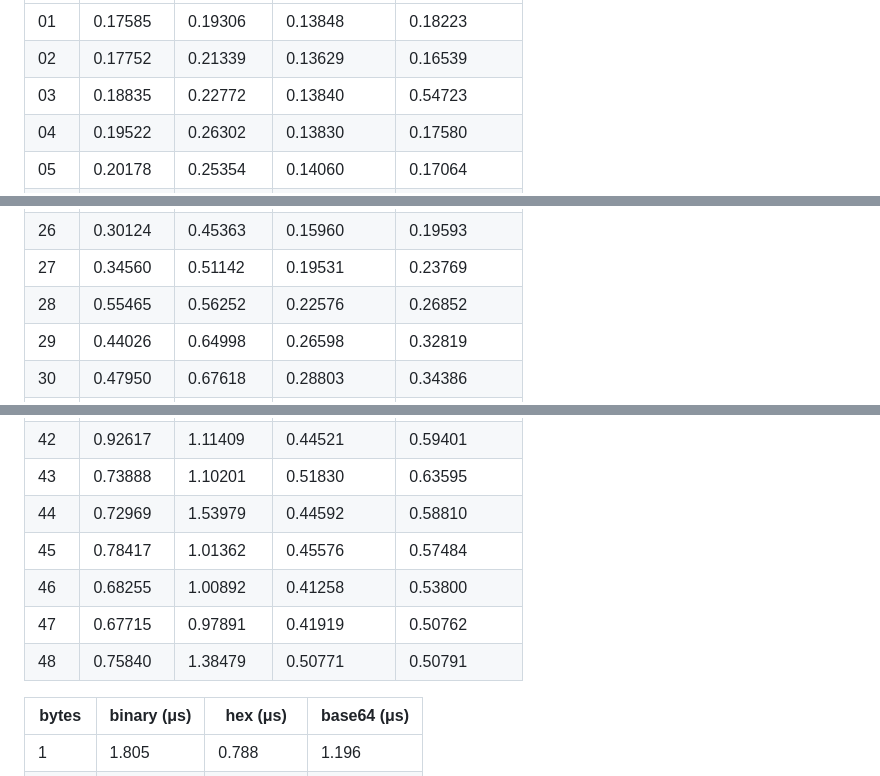
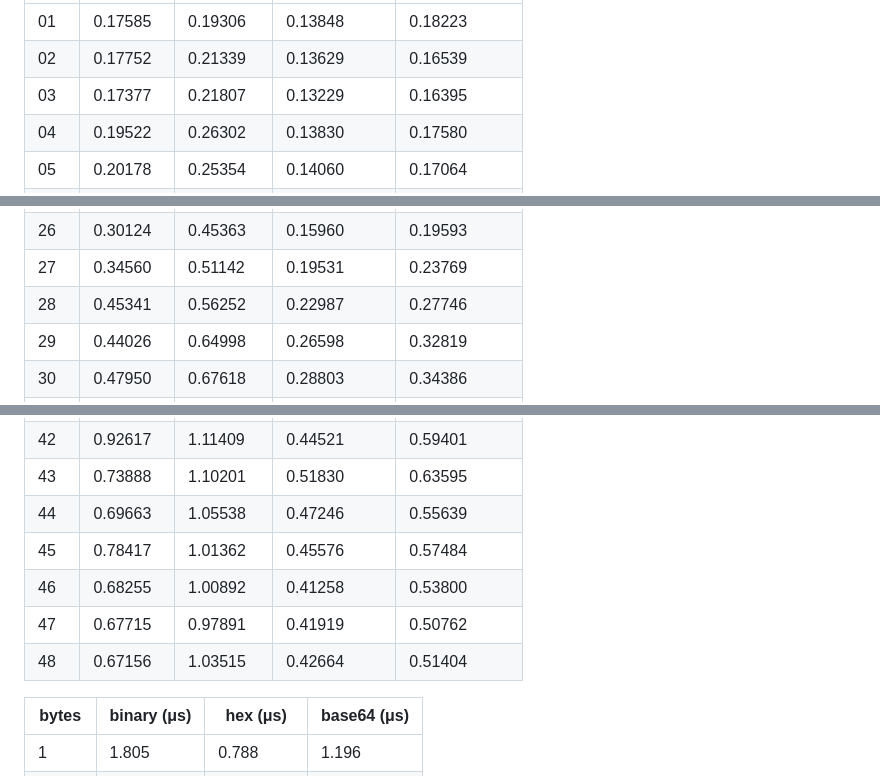
Before and after one commit to ArvidSilverlock/bitbuffer, a Markdown page: benchmarks.md, 3 parts joined by grey strips. GitHub-like rendering.

Commit message:
recalculated outliers

```diff
--- a/benchmarks.md
+++ b/benchmarks.md
@@ -6,7 +6,7 @@ Benchmarks ran on a Late 2013 iMac with a 3.2 GHz Quad-Core Intel Core i5 CPU.
 |----|---------|---------|---------|---------|
 | 01 | 0.17585 | 0.19306 | 0.13848 | 0.18223 |
 | 02 | 0.17752 | 0.21339 | 0.13629 | 0.16539 |
-| 03 | 0.18835 | 0.22772 | 0.13840 | 0.54723 |
+| 03 | 0.17377 | 0.21807 | 0.13229 | 0.16395 |
 | 04 | 0.19522 | 0.26302 | 0.13830 | 0.17580 |
 | 05 | 0.20178 | 0.25354 | 0.14060 | 0.17064 |
 | 06 | 0.19865 | 0.26426 | 0.14396 | 0.17301 |
@@ -31,7 +31,7 @@ Benchmarks ran on a Late 2013 iMac with a 3.2 GHz Quad-Core Intel Core i5 CPU.
 | 25 | 0.25012 | 0.40235 | 0.13097 | 0.15670 |
 | 26 | 0.30124 | 0.45363 | 0.15960 | 0.19593 |
 | 27 | 0.34560 | 0.51142 | 0.19531 | 0.23769 |
-| 28 | 0.55465 | 0.56252 | 0.22576 | 0.26852 |
+| 28 | 0.45341 | 0.56252 | 0.22987 | 0.27746 |
 | 29 | 0.44026 | 0.64998 | 0.26598 | 0.32819 |
 | 30 | 0.47950 | 0.67618 | 0.28803 | 0.34386 |
 | 31 | 0.52726 | 0.73481 | 0.31840 | 0.37430 |
@@ -47,11 +47,11 @@ Benchmarks ran on a Late 2013 iMac with a 3.2 GHz Quad-Core Intel Core i5 CPU.
 | 41 | 0.70264 | 1.06663 | 0.45215 | 0.71734 |
 | 42 | 0.92617 | 1.11409 | 0.44521 | 0.59401 |
 | 43 | 0.73888 | 1.10201 | 0.51830 | 0.63595 |
-| 44 | 0.72969 | 1.53979 | 0.44592 | 0.58810 |
+| 44 | 0.69663 | 1.05538 | 0.47246 | 0.55639 |
 | 45 | 0.78417 | 1.01362 | 0.45576 | 0.57484 |
 | 46 | 0.68255 | 1.00892 | 0.41258 | 0.53800 |
 | 47 | 0.67715 | 0.97891 | 0.41919 | 0.50762 |
-| 48 | 0.75840 | 1.38479 | 0.50771 | 0.50791 |
+| 48 | 0.67156 | 1.03515 | 0.42664 | 0.51404 |
 
 |bytes|binary (μs)|hex (μs)|base64 (μs)
 |---|-------|-------|-------|
```
